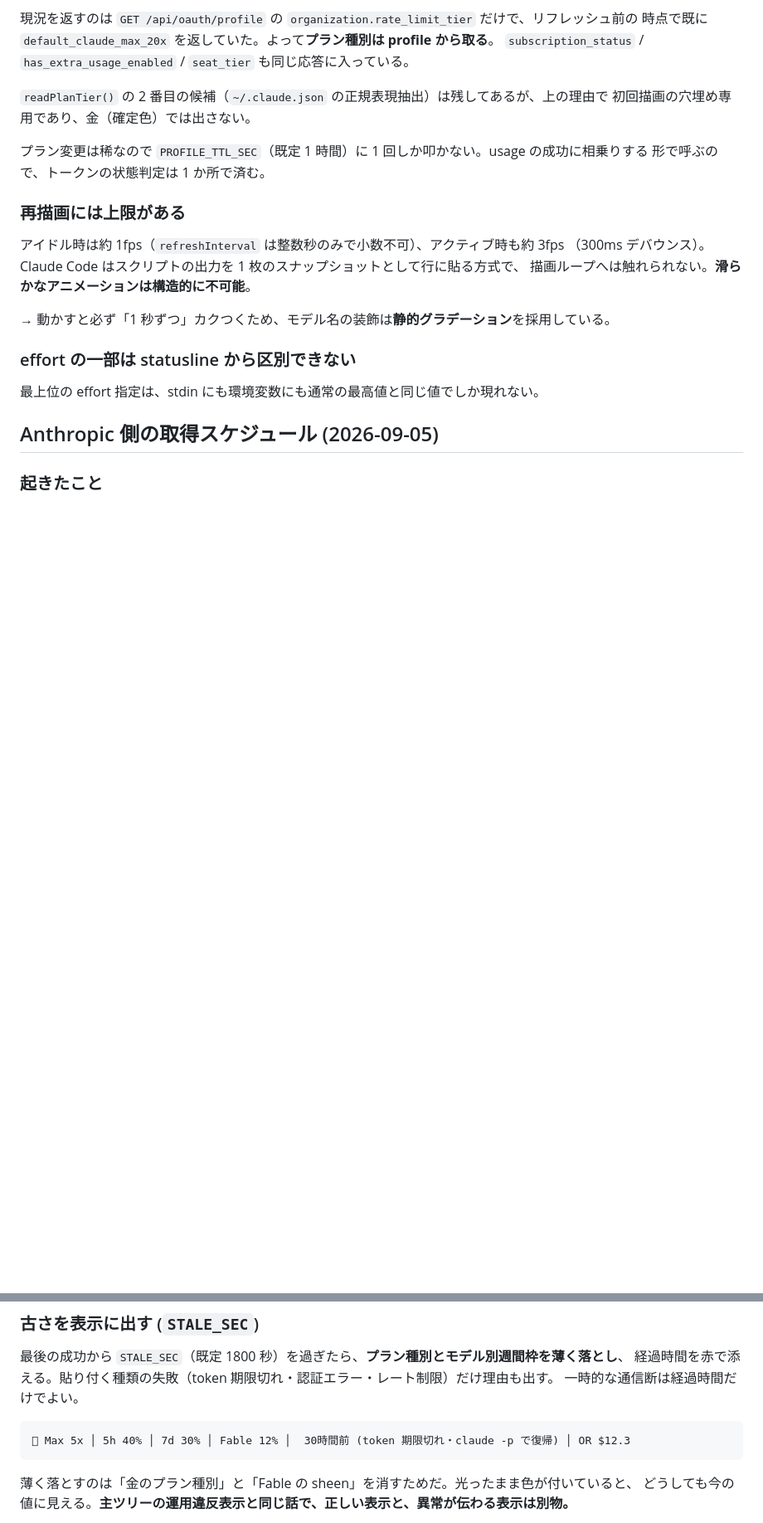
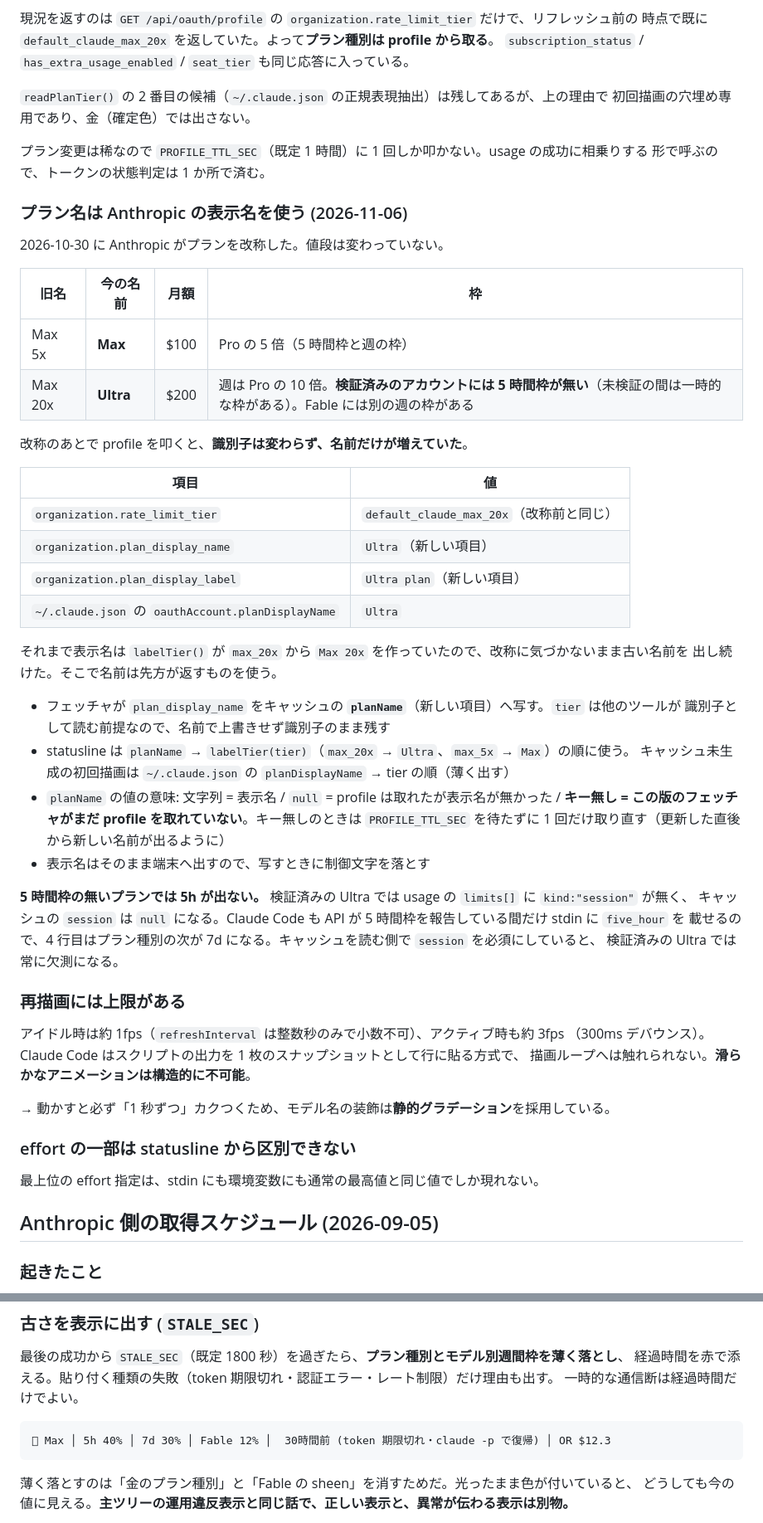
Before and after one commit to keigoly/claude-statusline, a Markdown page: DEVELOPMENT.md, 2 parts joined by grey strips. Shown at 83% size. Rendered like a GitHub page; blank space fills up the shorter version.

````diff
--- a/DEVELOPMENT.md
+++ b/DEVELOPMENT.md
@@ -67,6 +67,41 @@ Max 5x → 20x へ変更したあと、次の順で確かめた。
 プラン変更は稀なので `PROFILE_TTL_SEC`（既定 1 時間）に 1 回しか叩かない。usage の成功に相乗りする
 形で呼ぶので、トークンの状態判定は 1 か所で済む。
 
+### プラン名は Anthropic の表示名を使う (2026-11-06)
+
+2026-10-30 に Anthropic がプランを改称した。値段は変わっていない。
+
+| 旧名 | 今の名前 | 月額 | 枠 |
+| --- | --- | --- | --- |
+| Max 5x | **Max** | $100 | Pro の 5 倍（5 時間枠と週の枠） |
+| Max 20x | **Ultra** | $200 | 週は Pro の 10 倍。**検証済みのアカウントには 5 時間枠が無い**（未検証の間は一時的な枠がある）。Fable には別の週の枠がある |
+
+改称のあとで profile を叩くと、**識別子は変わらず、名前だけが増えていた**。
+
+| 項目 | 値 |
+| --- | --- |
+| `organization.rate_limit_tier` | `default_claude_max_20x`（改称前と同じ） |
+| `organization.plan_display_name` | `Ultra`（新しい項目） |
+| `organization.plan_display_label` | `Ultra plan`（新しい項目） |
+| `~/.claude.json` の `oauthAccount.planDisplayName` | `Ultra` |
+
+それまで表示名は `labelTier()` が `max_20x` から `Max 20x` を作っていたので、改称に気づかないまま古い名前を
+出し続けた。そこで名前は先方が返すものを使う。
+
+- フェッチャが `plan_display_name` をキャッシュの **`planName`**（新しい項目）へ写す。`tier` は他のツールが
+  識別子として読む前提なので、名前で上書きせず識別子のまま残す
+- statusline は `planName` → `labelTier(tier)`（`max_20x` → `Ultra`、`max_5x` → `Max`）の順に使う。
+  キャッシュ未生成の初回描画は `~/.claude.json` の `planDisplayName` → tier の順（薄く出す）
+- `planName` の値の意味: 文字列 = 表示名 / `null` = profile は取れたが表示名が無かった /
+  **キー無し = この版のフェッチャがまだ profile を取れていない**。キー無しのときは `PROFILE_TTL_SEC` を待たずに
+  1 回だけ取り直す（更新した直後から新しい名前が出るように）
+- 表示名はそのまま端末へ出すので、写すときに制御文字を落とす
+
+**5 時間枠の無いプランでは 5h が出ない。** 検証済みの Ultra では usage の `limits[]` に `kind:"session"` が無く、
+キャッシュの `session` は `null` になる。Claude Code も API が 5 時間枠を報告している間だけ stdin に `five_hour` を
+載せるので、4 行目はプラン種別の次が 7d になる。キャッシュを読む側で `session` を必須にしていると、
+検証済みの Ultra では常に欠測になる。
+
 ### 再描画には上限がある
 
 アイドル時は約 1fps（`refreshInterval` は整数秒のみで小数不可）、アクティブ時も約 3fps
@@ -159,7 +194,7 @@ compare-and-swap（保存時に Keychain の refresh token が自分の POST し
 一時的な通信断は経過時間だけでよい。
 
 ```
-󰜦 Max 5x │ 5h 40% │ 7d 30% │ Fable 12% │  30時間前 (token 期限切れ・claude -p で復帰) │ OR $12.3
+󰜦 Max │ 5h 40% │ 7d 30% │ Fable 12% │  30時間前 (token 期限切れ・claude -p で復帰) │ OR $12.3
 ```
 
 薄く落とすのは「金のプラン種別」と「Fable の sheen」を消すためだ。光ったまま色が付いていると、
````
Also changed, not shown: other parts of DEVELOPMENT.md (+34 -3 lines), README.md (+11 -5 lines), assets/statusline.png, 2 other files.
